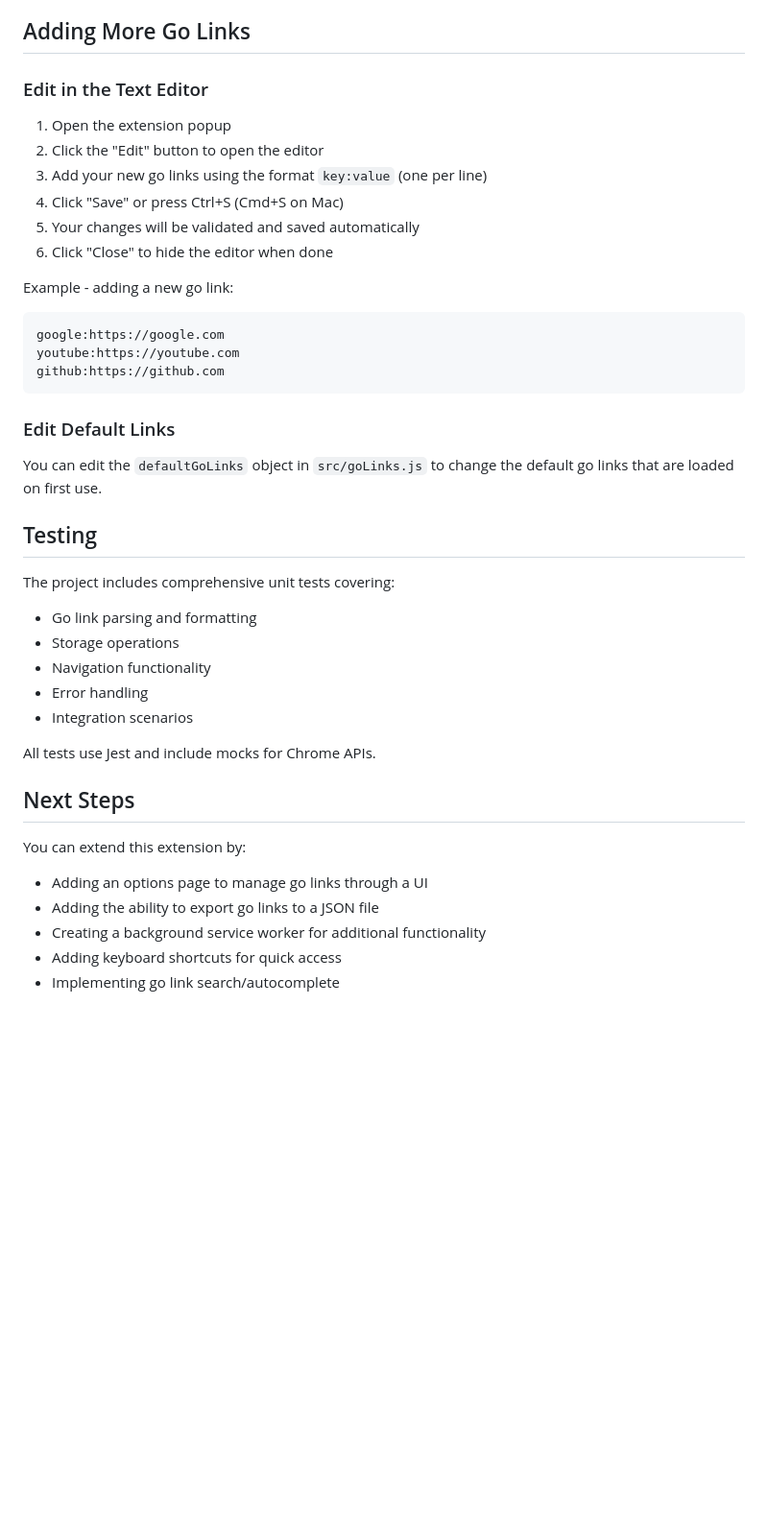
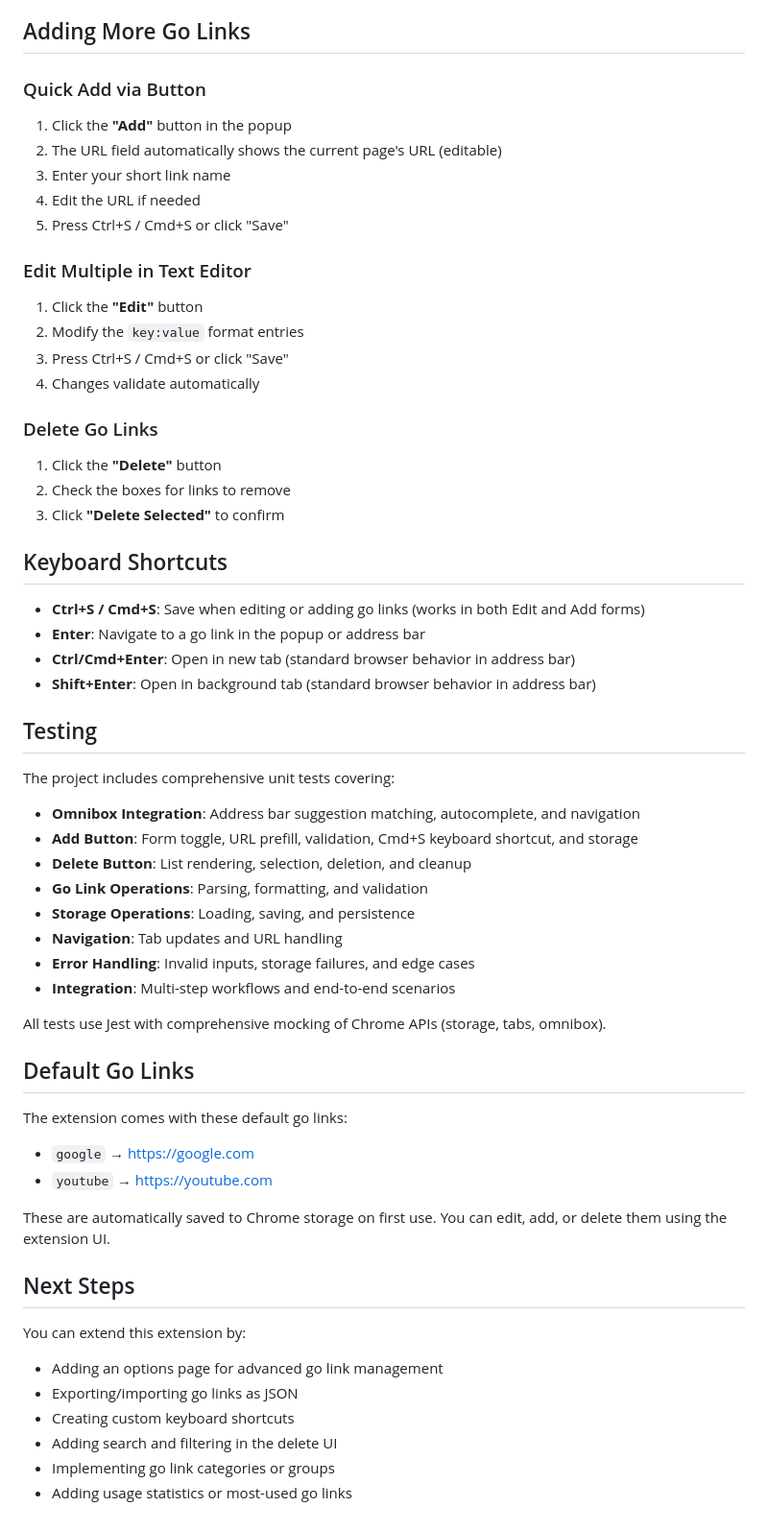
Before and after one commit to ahmedhhw/golinkextension, a Markdown page: README.md, the part around one of its changes. Shown at 96% size. Drawn GitHub-style; blank space fills up the shorter version.

````diff
--- a/README.md
+++ b/README.md
@@ -136,42 +165,62 @@ This extension uses:
 
 ## Adding More Go Links
 
-### Edit in the Text Editor
+### Quick Add via Button
 
-1. Open the extension popup
-2. Click the "Edit" button to open the editor
-3. Add your new go links using the format `key:value` (one per line)
-4. Click "Save" or press Ctrl+S (Cmd+S on Mac)
-5. Your changes will be validated and saved automatically
-6. Click "Close" to hide the editor when done
+1. Click the **"Add"** button in the popup
+2. The URL field automatically shows the current page's URL (editable)
+3. Enter your short link name
+4. Edit the URL if needed
+5. Press Ctrl+S / Cmd+S or click "Save"
 
-Example - adding a new go link:
-```
-google:https://google.com
-youtube:https://youtube.com
-github:https://github.com
-```
+### Edit Multiple in Text Editor
 
-### Edit Default Links
+1. Click the **"Edit"** button
+2. Modify the `key:value` format entries
+3. Press Ctrl+S / Cmd+S or click "Save"
+4. Changes validate automatically
 
-You can edit the `defaultGoLinks` object in `src/goLinks.js` to change the default go links that are loaded on first use.
+### Delete Go Links
+
+1. Click the **"Delete"** button
+2. Check the boxes for links to remove
+3. Click **"Delete Selected"** to confirm
+
+## Keyboard Shortcuts
+
+- **Ctrl+S / Cmd+S**: Save when editing or adding go links (works in both Edit and Add forms)
+- **Enter**: Navigate to a go link in the popup or address bar
+- **Ctrl/Cmd+Enter**: Open in new tab (standard browser behavior in address bar)
+- **Shift+Enter**: Open in background tab (standard browser behavior in address bar)
 
 ## Testing
 
 The project includes comprehensive unit tests covering:
-- Go link parsing and formatting
-- Storage operations
-- Navigation functionality
-- Error handling
-- Integration scenarios
+- **Omnibox Integration**: Address bar suggestion matching, autocomplete, and navigation
+- **Add Button**: Form toggle, URL prefill, validation, Cmd+S keyboard shortcut, and storage
+- **Delete Button**: List rendering, selection, deletion, and cleanup
+- **Go Link Operations**: Parsing, formatting, and validation
+- **Storage Operations**: Loading, saving, and persistence
+- **Navigation**: Tab updates and URL handling
+- **Error Handling**: Invalid inputs, storage failures, and edge cases
+- **Integration**: Multi-step workflows and end-to-end scenarios
 
-All tests use Jest and include mocks for Chrome APIs.
+All tests use Jest with comprehensive mocking of Chrome APIs (storage, tabs, omnibox).
+
+## Default Go Links
+
+The extension comes with these default go links:
+- `google` → https://google.com
+- `youtube` → https://youtube.com
+
+These are automatically saved to Chrome storage on first use. You can edit, add, or delete them using the extension UI.
 
 ## Next Steps
 
 You can extend this extension by:
-- Adding an options page to manage go links through a UI
-- Adding the ability to export go links to a JSON file
-- Creating a background service worker for additional functionality
-- Adding keyboard shortcuts for quick access
-- Implementing go link search/autocomplete
+- Adding an options page for advanced go link management
+- Exporting/importing go links as JSON
+- Creating custom keyboard shortcuts
+- Adding search and filtering in the delete UI
+- Implementing go link categories or groups
+- Adding usage statistics or most-used go links
````
Also changed, not shown: other parts of README.md (+42 -13 lines).
